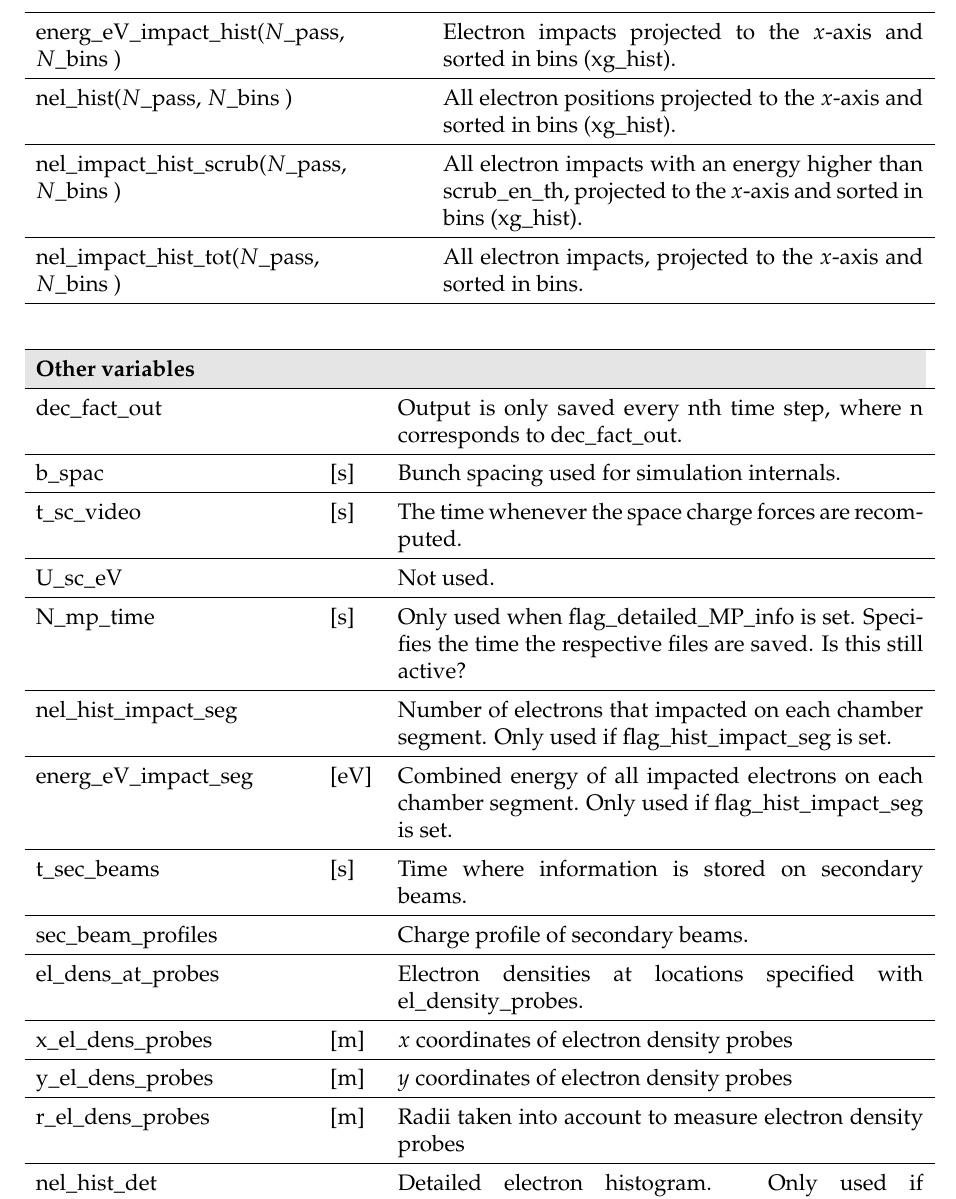
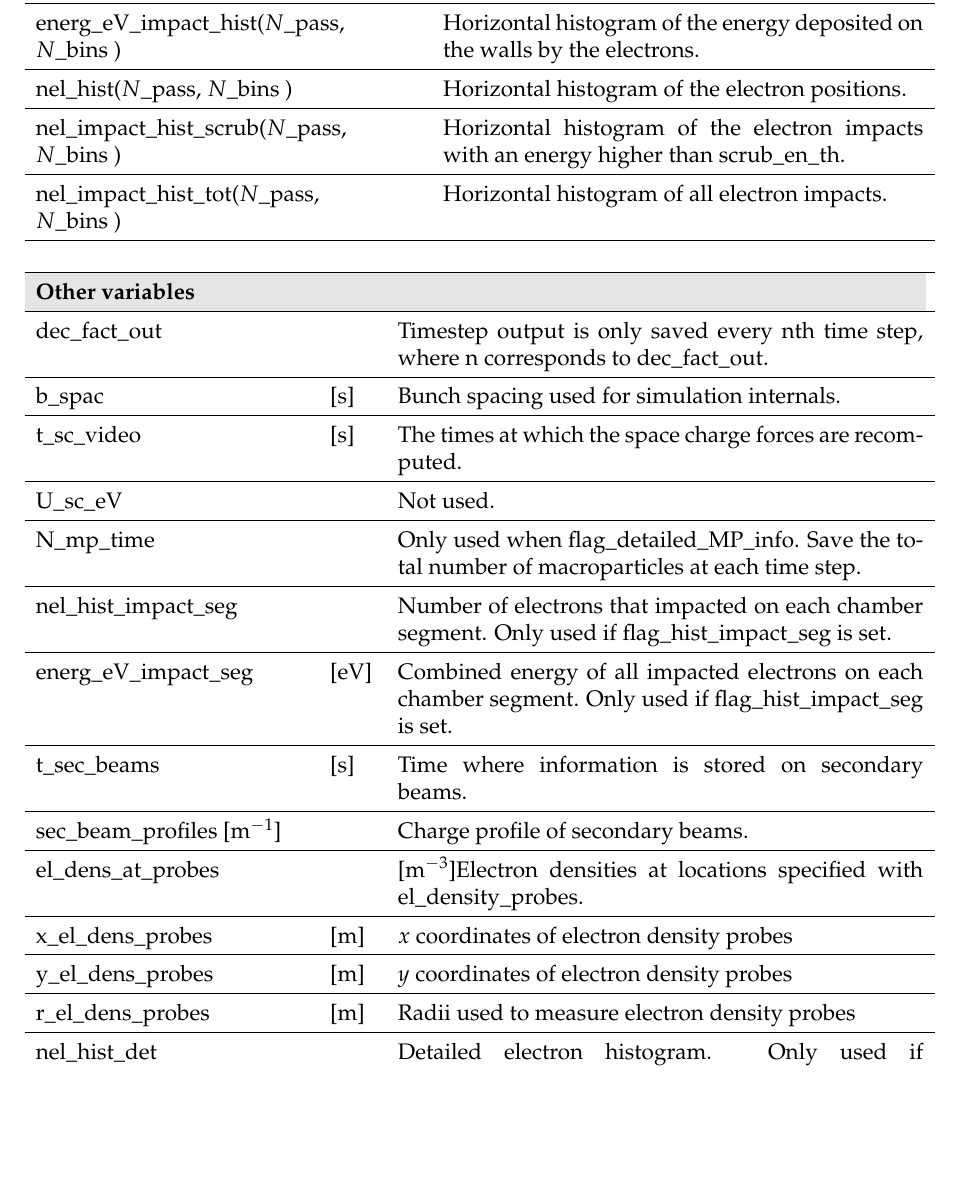
Before and after one commit to PyCOMPLETE/PyECLOUD, a LaTeX document (doc/reference/src/reference.tex): part of page 17 of 38, cut at the place of the change, the shorter picture padded with empty space. Compiled offline with pdfLaTeX.

Commit message:
Minor changes in reference manual

```diff
--- a/doc/reference/src/reference.tex
+++ b/doc/reference/src/reference.tex
@@ -628,10 +629,10 @@ $N\_\mathrm{en}$ is the number of bins in impact energy used to produce related
     N\_mp\_impact\_pass($N\_{\mathrm{pass}}$) & & Number of MPs that impacted. \\\hline
     N\_mp\_pass($N\_{\mathrm{pass}}$) & & Number of current MPs.\\\hline
     N\_mp\_ref\_pass($N\_{\mathrm{pass}}$) & & Current reference MP size.\\\hline
-    energ\_eV\_impact\_hist($N\_{\mathrm{pass}}$, $N\_{\mathrm{bins}}$ ) & & Electron impacts projected to the $x$-axis and sorted in bins (xg\_hist).\\\hline
-    nel\_hist($N\_{\mathrm{pass}}$, $N\_{\mathrm{bins}}$ ) & & All electron positions projected to the $x$-axis and sorted in bins (xg\_hist).\\\hline
-    nel\_impact\_hist\_scrub($N\_{\mathrm{pass}}$, $N\_{\mathrm{bins}}$ ) & & All electron impacts with an energy higher than scrub\_en\_th, projected to the $x$-axis and sorted in bins (xg\_hist).\\\hline
-    nel\_impact\_hist\_tot($N\_{\mathrm{pass}}$, $N\_{\mathrm{bins}}$ ) & & All electron impacts, projected to the $x$-axis and sorted in bins.\\\hline
+    energ\_eV\_impact\_hist($N\_{\mathrm{pass}}$, $N\_{\mathrm{bins}}$ ) & & Horizontal histogram of the energy deposited on the walls by the electrons.\\\hline
+    nel\_hist($N\_{\mathrm{pass}}$, $N\_{\mathrm{bins}}$ ) & & Horizontal histogram of the electron positions.\\\hline
+    nel\_impact\_hist\_scrub($N\_{\mathrm{pass}}$, $N\_{\mathrm{bins}}$ ) & & Horizontal histogram of the electron impacts with an energy higher than scrub\_en\_th.\\\hline
+    nel\_impact\_hist\_tot($N\_{\mathrm{pass}}$, $N\_{\mathrm{bins}}$ ) & & Horizontal histogram of all electron impacts.\\\hline
 \end{longtable}
 
 \begin{longtable}
@@ -640,19 +641,19 @@ $N\_\mathrm{en}$ is the number of bins in impact energy used to produce related
     \rowcolor{Gray}\multicolumn{3}{p{.97\textwidth}}{
     \textbf{Other variables}}
     \\\hline
-    dec\_fact\_out & & Output is only saved every nth time step, where n corresponds to dec\_fact\_out.\\\hline
+    dec\_fact\_out & & Timestep output is only saved every nth time step, where n corresponds to dec\_fact\_out.\\\hline
     b\_spac & [s] & Bunch spacing used for simulation internals. \\\hline
-    t\_sc\_video & [s] & The time whenever the space charge forces are recomputed. \\\hline
+    t\_sc\_video & [s] & The times at which the space charge forces are recomputed. \\\hline
     U\_sc\_eV & & Not used. \\\hline
-    N\_mp\_time & [s] & Only used when flag\_detailed\_MP\_info is set. Specifies the time the respective files are saved. Is this still active?\\\hline
+    N\_mp\_time &  & Only used when flag\_detailed\_MP\_info. Save the total number of macroparticles at each time step. \\\hline
     nel\_hist\_impact\_seg & & Number of electrons that impacted on each chamber segment. Only used if flag\_hist\_impact\_seg is set. \\\hline
     energ\_eV\_impact\_seg & [eV] & Combined energy of all impacted electrons on each chamber segment. Only used if flag\_hist\_impact\_seg is set. \\\hline
     t\_sec\_beams & [s] & Time where information is stored on secondary beams. \\\hline
-    sec\_beam\_profiles & & Charge profile of secondary beams. \\\hline
-    el\_dens\_at\_probes & & Electron densities at locations specified with el\_density\_probes. \\\hline
+    sec\_beam\_profiles [$\mathrm{m}^{-1}$]& & Charge profile of secondary beams. \\\hline
+    el\_dens\_at\_probes & & [$\mathrm{m}^{-3}$]Electron densities at locations specified with el\_density\_probes. \\\hline
     x\_el\_dens\_probes & [m] & $x$ coordinates of electron density probes \\\hline
     y\_el\_dens\_probes & [m] & $y$ coordinates of electron density probes \\\hline
-    r\_el\_dens\_probes & [m] & Radii taken into account to measure electron density probes \\\hline
+    r\_el\_dens\_probes & [m] & Radii used to measure electron density probes \\\hline
     nel\_hist\_det & & Detailed electron histogram. Only used if flag\_hist\_det is set. \\\hline
     nel\_hist\_det & & Coordinates corresponding to the bins of nel\_hist\_det. Only used if flag\_hist\_det is set. \\\hline
     cos\_angle\_hist & & The cosine of the impact angles of all electrons. \\\hline
```
Also changed, not shown: doc/reference/reference.pdf, doc/reference/src/reference.tex (11 more changed lines).
